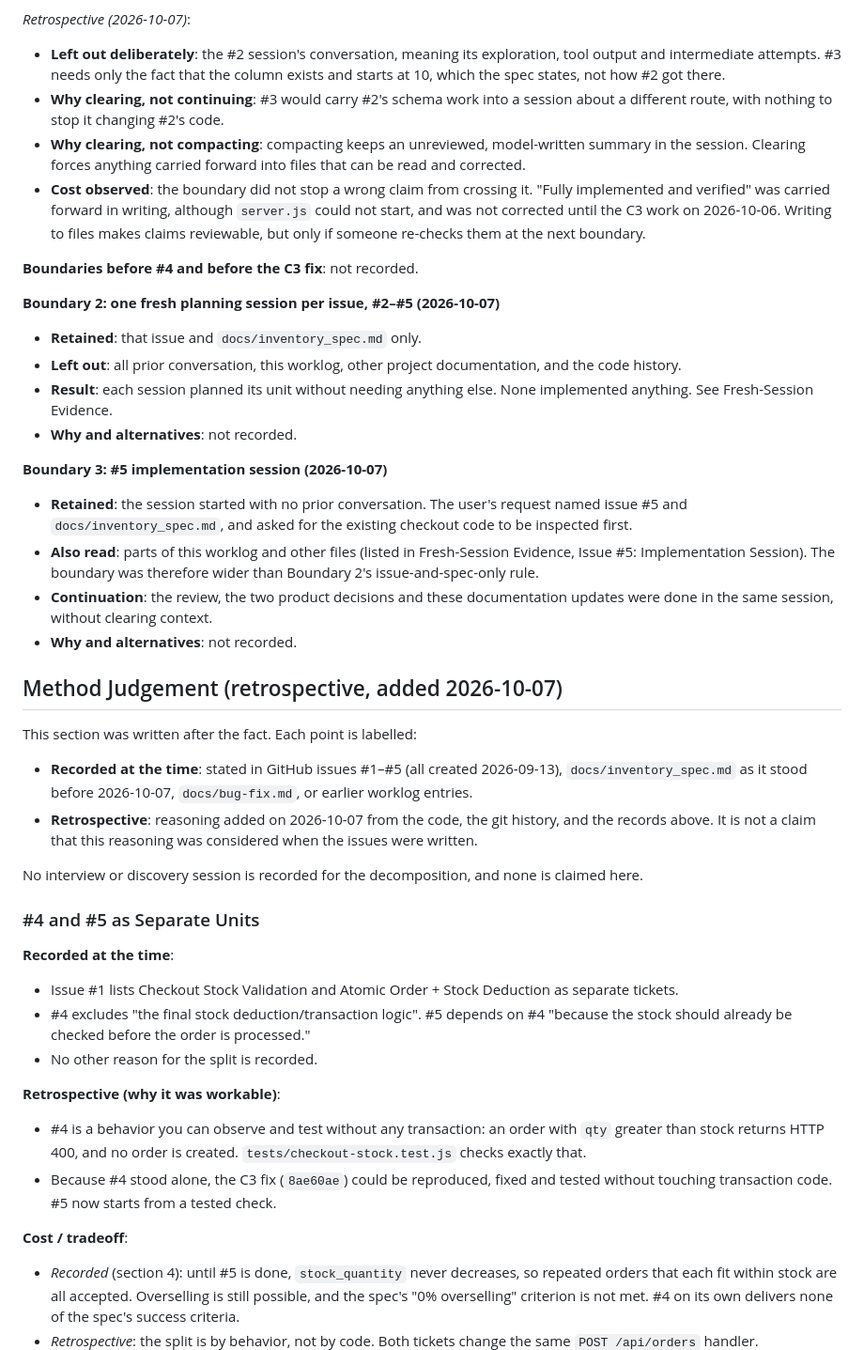
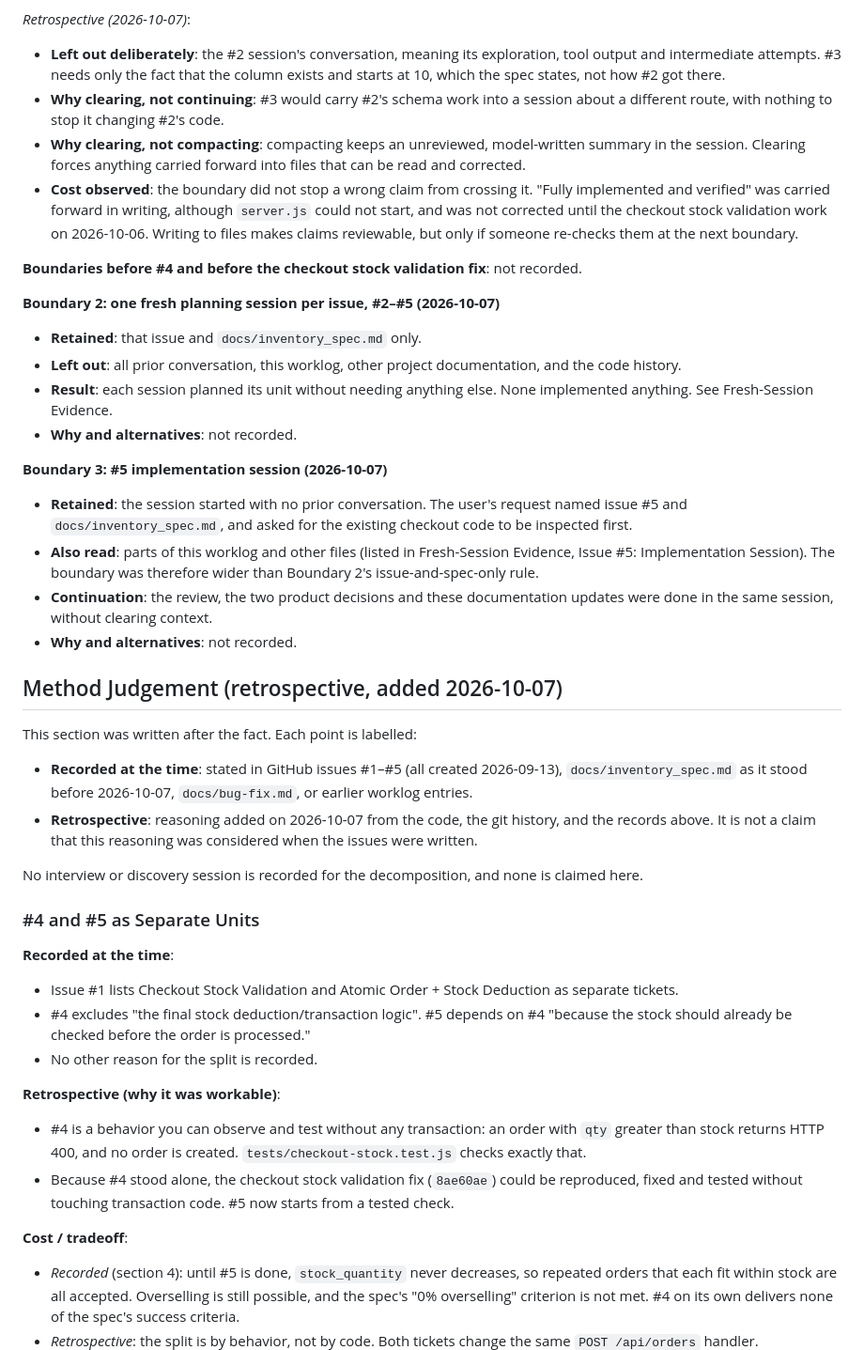
Before and after one commit to Utkarsh11sinha/CODING-MANAGEMENT, a Markdown page: docs/claude-worklog.md, the part around one of its changes. Shown at 94% size. Drawn GitHub-style.

```diff
--- a/docs/claude-worklog.md
+++ b/docs/claude-worklog.md
@@ -201,43 +232,52 @@ Source: GitHub issues #1–#5. Issue #1 (Inventory Management) lists the impleme
 - **Alternatives**: not recorded.
 
 *Retrospective (2026-10-07)*:
+
 - **Left out deliberately**: the #2 session's conversation, meaning its exploration, tool output and intermediate attempts. #3 needs only the fact that the column exists and starts at 10, which the spec states, not how #2 got there.
 - **Why clearing, not continuing**: #3 would carry #2's schema work into a session about a different route, with nothing to stop it changing #2's code.
 - **Why clearing, not compacting**: compacting keeps an unreviewed, model-written summary in the session. Clearing forces anything carried forward into files that can be read and corrected.
-- **Cost observed**: the boundary did not stop a wrong claim from crossing it. "Fully implemented and verified" was carried forward in writing, although `server.js` could not start, and was not corrected until the C3 work on 2026-10-06. Writing to files makes claims reviewable, but only if someone re-checks them at the next boundary.
+- **Cost observed**: the boundary did not stop a wrong claim from crossing it. "Fully implemented and verified" was carried forward in writing, although `server.js` could not start, and was not corrected until the checkout stock validation work on 2026-10-06. Writing to files makes claims reviewable, but only if someone re-checks them at the next boundary.
 
-**Boundaries before #4 and before the C3 fix**: not recorded.
+**Boundaries before #4 and before the checkout stock validation fix**: not recorded.
 
 **Boundary 2: one fresh planning session per issue, #2–#5 (2026-10-07)**
+
 - **Retained**: that issue and `docs/inventory_spec.md` only.
 - **Left out**: all prior conversation, this worklog, other project documentation, and the code history.
 - **Result**: each session planned its unit without needing anything else. None implemented anything. See Fresh-Session Evidence.
 - **Why and alternatives**: not recorded.
 
 **Boundary 3: #5 implementation session (2026-10-07)**
+
 - **Retained**: the session started with no prior conversation. The user's request named issue #5 and `docs/inventory_spec.md`, and asked for the existing checkout code to be inspected first.
 - **Also read**: parts of this worklog and other files (listed in Fresh-Session Evidence, Issue #5: Implementation Session). The boundary was therefore wider than Boundary 2's issue-and-spec-only rule.
 - **Continuation**: the review, the two product decisions and these documentation updates were done in the same session, without clearing context.
 - **Why and alternatives**: not recorded.
 
 ## Method Judgement (retrospective, added 2026-10-07)
+
 This section was written after the fact. Each point is labelled:
+
 - **Recorded at the time**: stated in GitHub issues #1–#5 (all created 2026-09-13), `docs/inventory_spec.md` as it stood before 2026-10-07, `docs/bug-fix.md`, or earlier worklog entries.
 - **Retrospective**: reasoning added on 2026-10-07 from the code, the git history, and the records above. It is not a claim that this reasoning was considered when the issues were written.
 
 No interview or discovery session is recorded for the decomposition, and none is claimed here.
 
 ### #4 and #5 as Separate Units
+
 **Recorded at the time**:
+
 - Issue #1 lists Checkout Stock Validation and Atomic Order + Stock Deduction as separate tickets.
-- #4 excludes "the final stock deduction/transaction logic". #5 depends on #4 "because the stock should already be checked before the order is processed."
+- \#4 excludes "the final stock deduction/transaction logic". #5 depends on #4 "because the stock should already be checked before the order is processed."
 - No other reason for the split is recorded.
 
 **Retrospective (why it was workable)**:
-- #4 is a behavior you can observe and test without any transaction: an order with `qty` greater than stock returns HTTP 400, and no order is created. `tests/checkout-stock.test.js` checks exactly that.
-- Because #4 stood alone, the C3 fix (`8ae60ae`) could be reproduced, fixed and tested without touching transaction code. #5 now starts from a tested check.
+
+- \#4 is a behavior you can observe and test without any transaction: an order with `qty` greater than stock returns HTTP 400, and no order is created. `tests/checkout-stock.test.js` checks exactly that.
+- Because #4 stood alone, the checkout stock validation fix (`8ae60ae`) could be reproduced, fixed and tested without touching transaction code. #5 now starts from a tested check.
 
 **Cost / tradeoff**:
+
 - *Recorded* (section 4): until #5 is done, `stock_quantity` never decreases, so repeated orders that each fit within stock are all accepted. Overselling is still possible, and the spec's "0% overselling" criterion is not met. #4 on its own delivers none of the spec's success criteria.
 - *Retrospective*: the split is by behavior, not by code. Both tickets change the same `POST /api/orders` handler.
 - *Retrospective*: #4's check (`server.js:284`) reads stock outside any transaction. Several awaited database calls separate that read from the order insert.
```
Also changed, not shown: other parts of docs/claude-worklog.md (+101 -43 lines).
